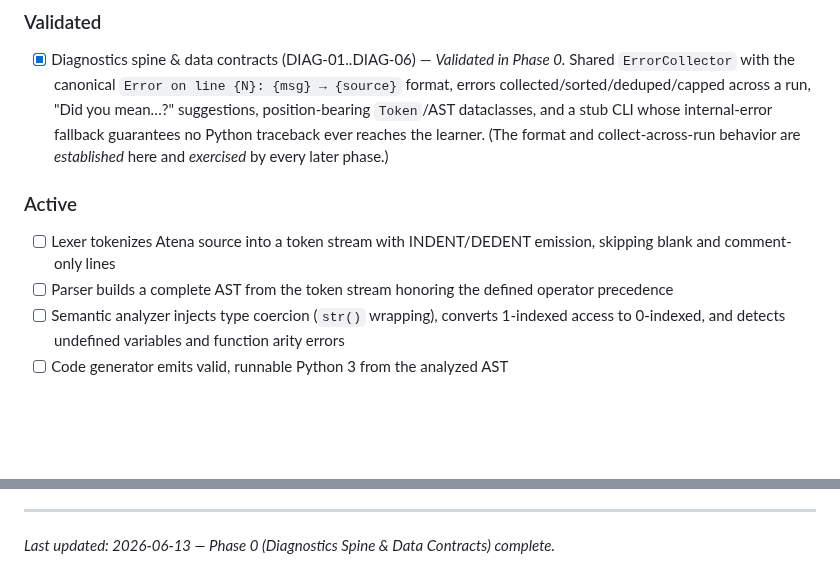
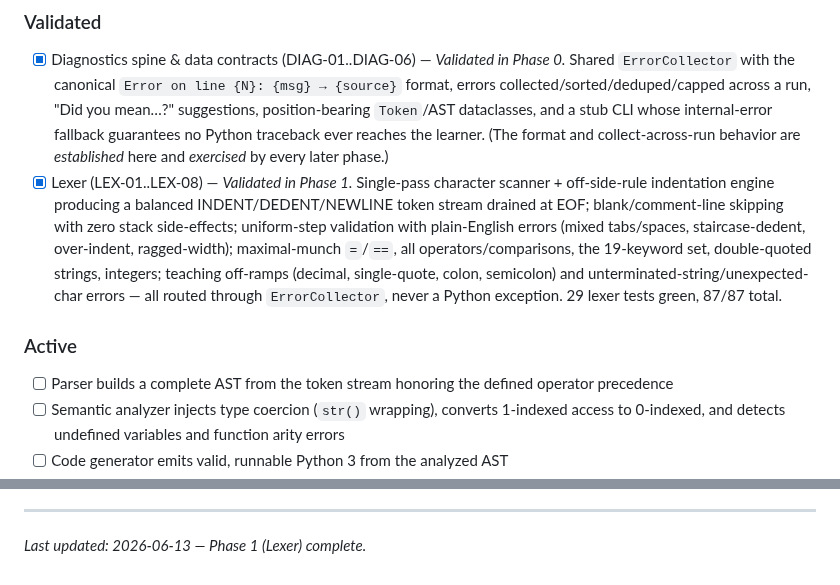
Before and after one commit to RAFAELDCOELHO/atena-lang, a Markdown page: .planning/PROJECT.md, 2 parts joined by grey strips. Rendered like a GitHub page; blank space fills up the shorter version.

Commit message:
docs(phase-01): evolve PROJECT.md after phase completion

```diff
--- a/.planning/PROJECT.md
+++ b/.planning/PROJECT.md
@@ -13,10 +13,10 @@ A complete non-programmer can write real algorithmic logic (functions, control f
 ### Validated
 
 - [x] Diagnostics spine & data contracts (DIAG-01..DIAG-06) — *Validated in Phase 0.* Shared `ErrorCollector` with the canonical `Error on line {N}: {msg} → {source}` format, errors collected/sorted/deduped/capped across a run, "Did you mean…?" suggestions, position-bearing `Token`/AST dataclasses, and a stub CLI whose internal-error fallback guarantees no Python traceback ever reaches the learner. (The format and collect-across-run behavior are *established* here and *exercised* by every later phase.)
+- [x] Lexer (LEX-01..LEX-08) — *Validated in Phase 1.* Single-pass character scanner + off-side-rule indentation engine producing a balanced INDENT/DEDENT/NEWLINE token stream drained at EOF; blank/comment-line skipping with zero stack side-effects; uniform-step validation with plain-English errors (mixed tabs/spaces, staircase-dedent, over-indent, ragged-width); maximal-munch `=`/`==`, all operators/comparisons, the 19-keyword set, double-quoted strings, integers; teaching off-ramps (decimal, single-quote, colon, semicolon) and unterminated-string/unexpected-char errors — all routed through `ErrorCollector`, never a Python exception. 29 lexer tests green, 87/87 total.
 
 ### Active
 
-- [ ] Lexer tokenizes Atena source into a token stream with INDENT/DEDENT emission, skipping blank and comment-only lines
 - [ ] Parser builds a complete AST from the token stream honoring the defined operator precedence
 - [ ] Semantic analyzer injects type coercion (`str()` wrapping), converts 1-indexed access to 0-indexed, and detects undefined variables and function arity errors
 - [ ] Code generator emits valid, runnable Python 3 from the analyzed AST
@@ -88,4 +88,4 @@ This document evolves at phase transitions and milestone boundaries.
 4. Update Context with current state
 
 ---
-*Last updated: 2026-06-13 — Phase 0 (Diagnostics Spine & Data Contracts) complete.*
+*Last updated: 2026-06-13 — Phase 1 (Lexer) complete.*
```
